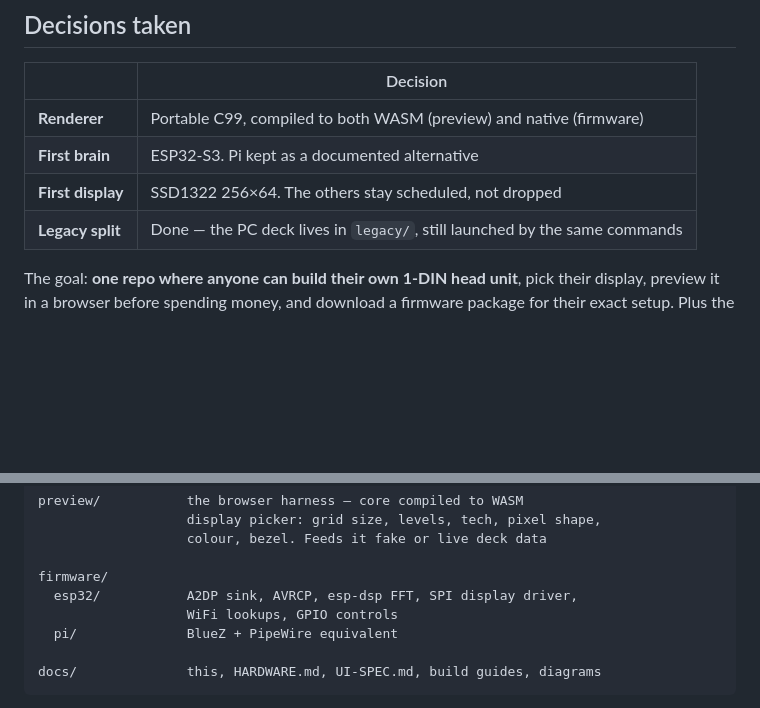
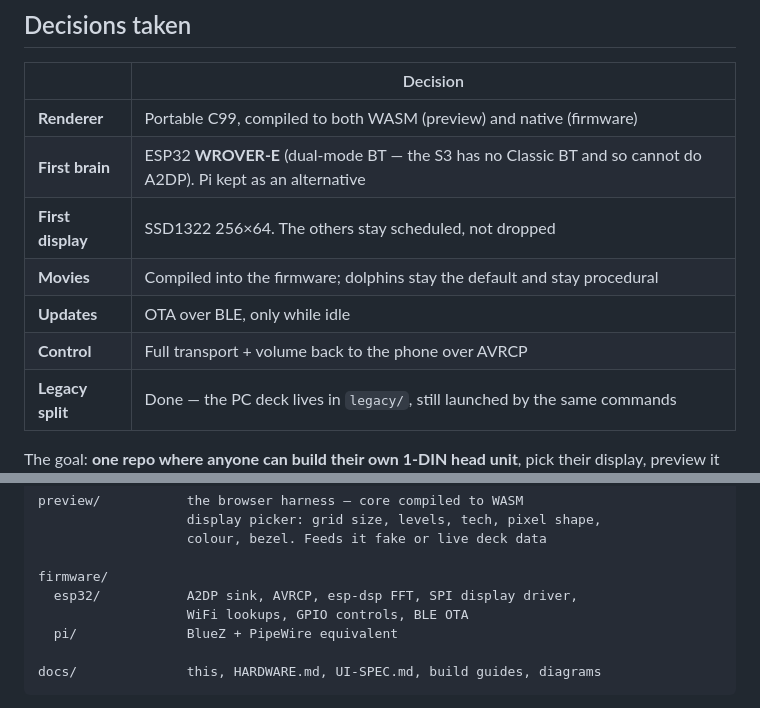
Before and after one commit to JonoGitty/pc-deck-7710, a Markdown page: docs/ARCHITECTURE.md, 2 parts joined by grey strips. Rendered like a GitHub page; blank space fills up the shorter version.

```diff
--- a/docs/ARCHITECTURE.md
+++ b/docs/ARCHITECTURE.md
@@ -5,8 +5,11 @@
 | | Decision |
 |---|---|
 | **Renderer** | Portable C99, compiled to both WASM (preview) and native (firmware) |
-| **First brain** | ESP32-S3. Pi kept as a documented alternative |
+| **First brain** | ESP32 **WROVER-E** (dual-mode BT — the S3 has no Classic BT and so cannot do A2DP). Pi kept as an alternative |
 | **First display** | SSD1322 256×64. The others stay scheduled, not dropped |
+| **Movies** | Compiled into the firmware; dolphins stay the default and stay procedural |
+| **Updates** | OTA over BLE, only while idle |
+| **Control** | Full transport + volume back to the phone over AVRCP |
 | **Legacy split** | Done — the PC deck lives in `legacy/`, still launched by the same commands |
 
 
@@ -63,7 +66,7 @@ preview/           the browser harness — core compiled to WASM
 
 firmware/
   esp32/           A2DP sink, AVRCP, esp-dsp FFT, SPI display driver,
-                   WiFi lookups, GPIO controls
+                   WiFi lookups, GPIO controls, BLE OTA
   pi/              BlueZ + PipeWire equivalent
 
 docs/              this, HARDWARE.md, UI-SPEC.md, build guides, diagrams
```
Also changed, not shown: docs/HARDWARE.md (+24 -9 lines), docs/VERSIONING.md (+36 -20 lines).
